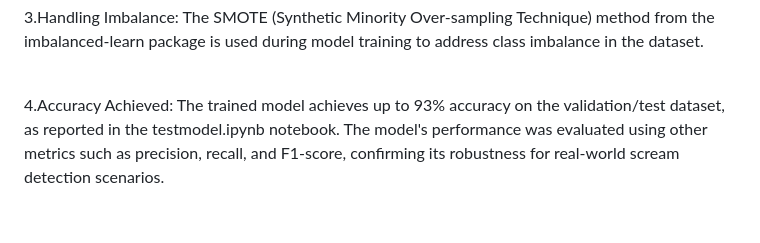
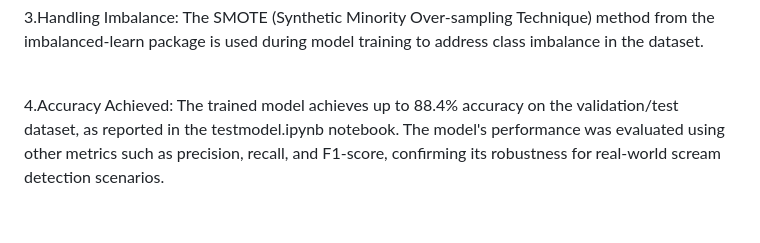
Before and after one commit to Varikelavarun369/Human-Scream-Detection-System, a Markdown page: README.md, the part around the change printed below. GitHub-like rendering.

```diff
--- a/README.md
+++ b/README.md
@@ -234,6 +243,6 @@ RMS energy quantifies the loudness or intensity of an audio segment. Screams are
 <br>
 
 4.Accuracy Achieved:
-The trained model achieves up to 93% accuracy on the validation/test dataset, as reported in the testmodel.ipynb notebook. The model's performance was evaluated using other metrics such as precision, recall, and F1-score, confirming its robustness for real-world scream detection scenarios.
+The trained model achieves up to 88.4% accuracy on the validation/test dataset, as reported in the testmodel.ipynb notebook. The model's performance was evaluated using other metrics such as precision, recall, and F1-score, confirming its robustness for real-world scream detection scenarios.
 
 <br>
```
Also changed, not shown: other parts of README.md (+9 -0 lines).
